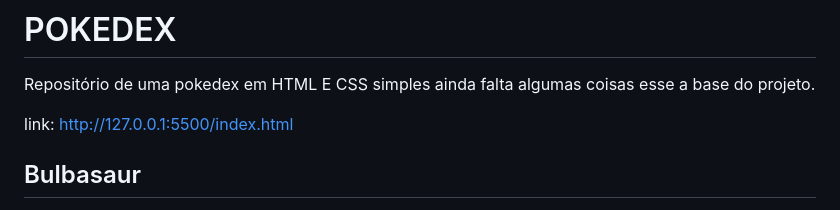
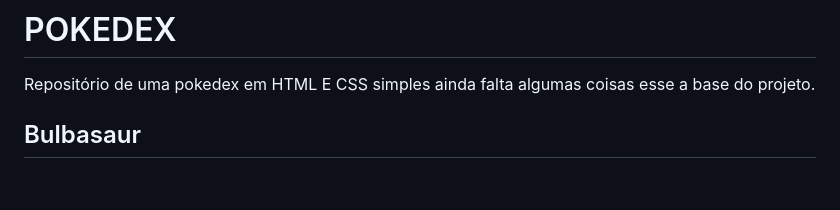
Before and after one commit to Jonathanwsr/POKEDEX, a Markdown page: README.md, the part around the change. Rendered like a GitHub page; blank space fills up the shorter version.

Commit message:
Atualizar o README.md

```diff
--- a/README.md
+++ b/README.md
@@ -1,8 +1,5 @@
 # POKEDEX
 Repositório de uma pokedex em HTML E CSS simples ainda falta algumas coisas esse a base do projeto.
-
-
-link:    http://127.0.0.1:5500/index.html
 
 
 
```
